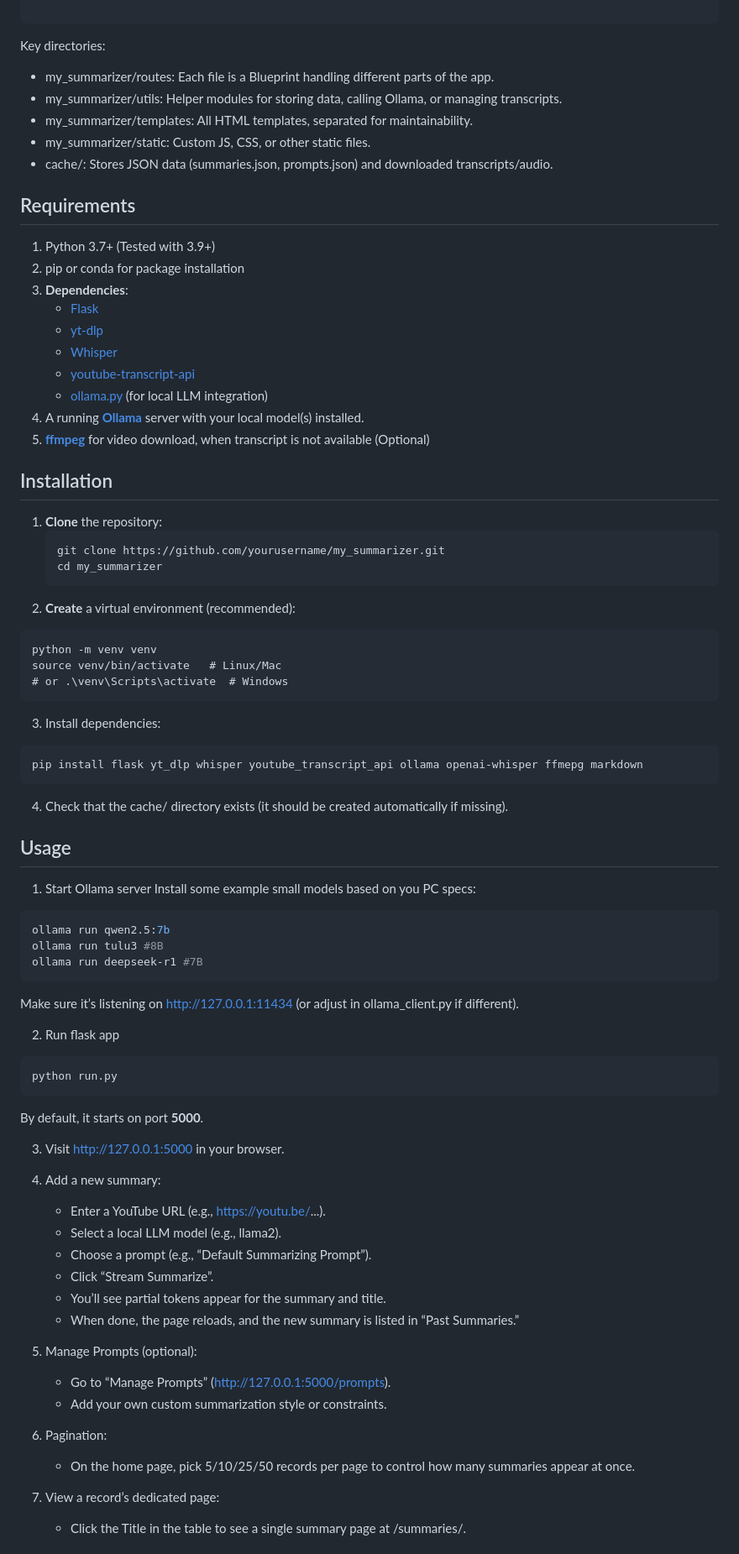
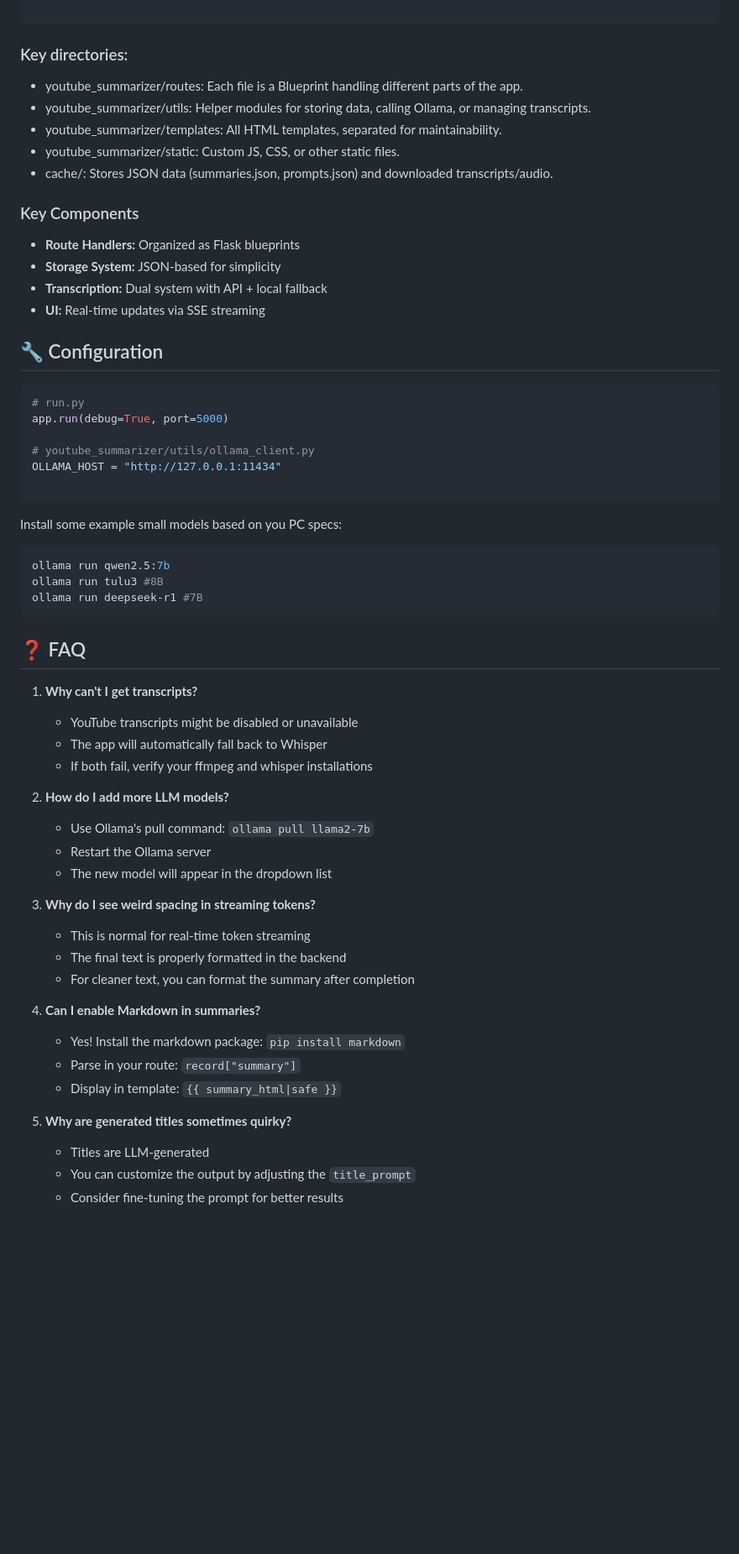
Before and after one commit to gcgloven/Ollama-YouTube-Summarizer-Flask-App, a Markdown page: README.md, the part around one of its changes. Shown at 84% size. Drawn GitHub-style; blank space fills up the shorter version.

````diff
--- a/README.md
+++ b/README.md
@@ -72,76 +110,62 @@ my_summarizer/
     └── [transcripts, audio]   # Various cached files
 
 ```
-Key directories:
-- my_summarizer/routes: Each file is a Blueprint handling different parts of the app.
-- my_summarizer/utils: Helper modules for storing data, calling Ollama, or managing transcripts.
-- my_summarizer/templates: All HTML templates, separated for maintainability.
-- my_summarizer/static: Custom JS, CSS, or other static files.
+### Key directories:
+- youtube_summarizer/routes: Each file is a Blueprint handling different parts of the app.
+- youtube_summarizer/utils: Helper modules for storing data, calling Ollama, or managing transcripts.
+- youtube_summarizer/templates: All HTML templates, separated for maintainability.
+- youtube_summarizer/static: Custom JS, CSS, or other static files.
 - cache/: Stores JSON data (summaries.json, prompts.json) and downloaded transcripts/audio.
 
-## Requirements
-1. Python 3.7+ (Tested with 3.9+)
-2. pip or conda for package installation
-3. **Dependencies**:
-   - [Flask](https://palletsprojects.com/p/flask/)
-   - [yt-dlp](https://github.com/yt-dlp/yt-dlp)
-   - [Whisper](https://github.com/openai/whisper)
-   - [youtube-transcript-api](https://github.com/jdepoix/youtube-transcript-api)
-   - [ollama.py](https://github.com/jianjie91/ollama.py) (for local LLM integration)
-4. A running **[Ollama](https://github.com/jmorganca/ollama)** server with your local model(s) installed.
-5. **[ffmpeg](https://www.ffmpeg.org/)** for video download, when transcript is not available (Optional)
 
-## Installation
+### Key Components
 
-1. **Clone** the repository:
-   ```bash
-   git clone https://github.com/yourusername/my_summarizer.git
-   cd my_summarizer
-2. **Create** a virtual environment (recommended):
+- **Route Handlers:** Organized as Flask blueprints
+- **Storage System:** JSON-based for simplicity
+- **Transcription:** Dual system with API + local fallback
+- **UI:** Real-time updates via SSE streaming
+
+## 🔧 Configuration
+
+```python
+# run.py
+app.run(debug=True, port=5000)
+
+# youtube_summarizer/utils/ollama_client.py
+OLLAMA_HOST = "http://127.0.0.1:11434"
+
 ```
-python -m venv venv
-source venv/bin/activate   # Linux/Mac
-# or .\venv\Scripts\activate  # Windows
-```
-3. Install dependencies:
-```
-pip install flask yt_dlp whisper youtube_transcript_api ollama openai-whisper ffmepg markdown
-```
-4. Check that the cache/ directory exists (it should be created automatically if missing).
-
-## Usage
-1. Start Ollama server
 Install some example small models based on you PC specs:
 ``` bash
 ollama run qwen2.5:7b
 ollama run tulu3 #8B
 ollama run deepseek-r1 #7B
 ```
-Make sure it’s listening on http://127.0.0.1:11434 (or adjust in ollama_client.py if different).
 
-2. Run flask app
-``` bash
-python run.py
-```
+## ❓ FAQ
 
-By default, it starts on port **5000**.
+1. **Why can't I get transcripts?**
+   - YouTube transcripts might be disabled or unavailable
+   - The app will automatically fall back to Whisper
+   - If both fail, verify your ffmpeg and whisper installations
 
-3. Visit http://127.0.0.1:5000 in your browser.
+2. **How do I add more LLM models?**
+   - Use Ollama's pull command: `ollama pull llama2-7b`
+   - Restart the Ollama server
+   - The new model will appear in the dropdown list
 
-4. Add a new summary:
-    - Enter a YouTube URL (e.g., https://youtu.be/...).
-    - Select a local LLM model (e.g., llama2).
-    - Choose a prompt (e.g., “Default Summarizing Prompt”).
-    - Click “Stream Summarize”.
-    - You’ll see partial tokens appear for the summary and title.
-    - When done, the page reloads, and the new summary is listed in “Past Summaries.”
+3. **Why do I see weird spacing in streaming tokens?**
+   - This is normal for real-time token streaming
+   - The final text is properly formatted in the backend
+   - For cleaner text, you can format the summary after completion
 
-5. Manage Prompts (optional):
-    - Go to “Manage Prompts” (http://127.0.0.1:5000/prompts).
-    - Add your own custom summarization style or constraints.
+4. **Can I enable Markdown in summaries?**
+   - Yes! Install the markdown package: `pip install markdown`
+   - Parse in your route: `record["summary"]`
+   - Display in template: `{{ summary_html|safe }}`
 
-6. Pagination:
-    - On the home page, pick 5/10/25/50 records per page to control how many summaries appear at once.
-7. View a record’s dedicated page:
-    - Click the Title in the table to see a single summary page at /summaries/<id>.
+5. **Why are generated titles sometimes quirky?**
+   - Titles are LLM-generated
+   - You can customize the output by adjusting the `title_prompt`
+   - Consider fine-tuning the prompt for better results
 
````
Also changed, not shown: other parts of README.md (+87 -61 lines).
